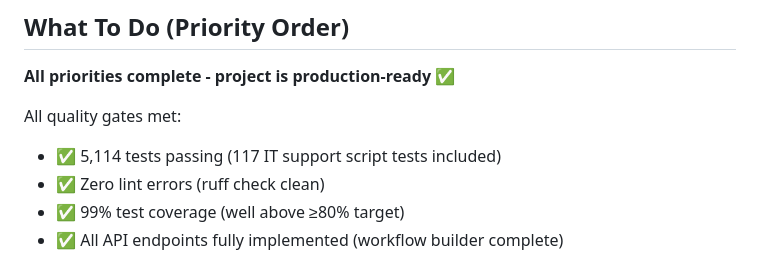
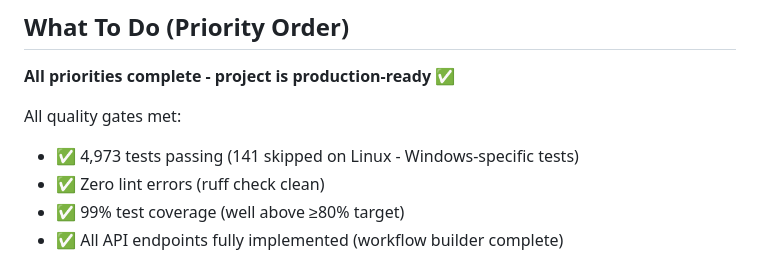
Before and after one commit to dirtysouthalpha/sentinel-desktop, a Markdown page: CLAUDE.md, the part around the change. Rendered like a GitHub page.

Commit message:
docs: fix test count in CLAUDE.md (4,973 passing, not 5,114)

```diff
--- a/CLAUDE.md
+++ b/CLAUDE.md
@@ -6,7 +6,7 @@ Vision-driven desktop automation agent. Give it a goal in plain English, it sees
 **All priorities complete - project is production-ready ✅**
 
 All quality gates met:
-- ✅ 5,114 tests passing (117 IT support script tests included)
+- ✅ 4,973 tests passing (141 skipped on Linux - Windows-specific tests)
 - ✅ Zero lint errors (ruff check clean)
 - ✅ 99% test coverage (well above ≥80% target)
 - ✅ All API endpoints fully implemented (workflow builder complete)
```
